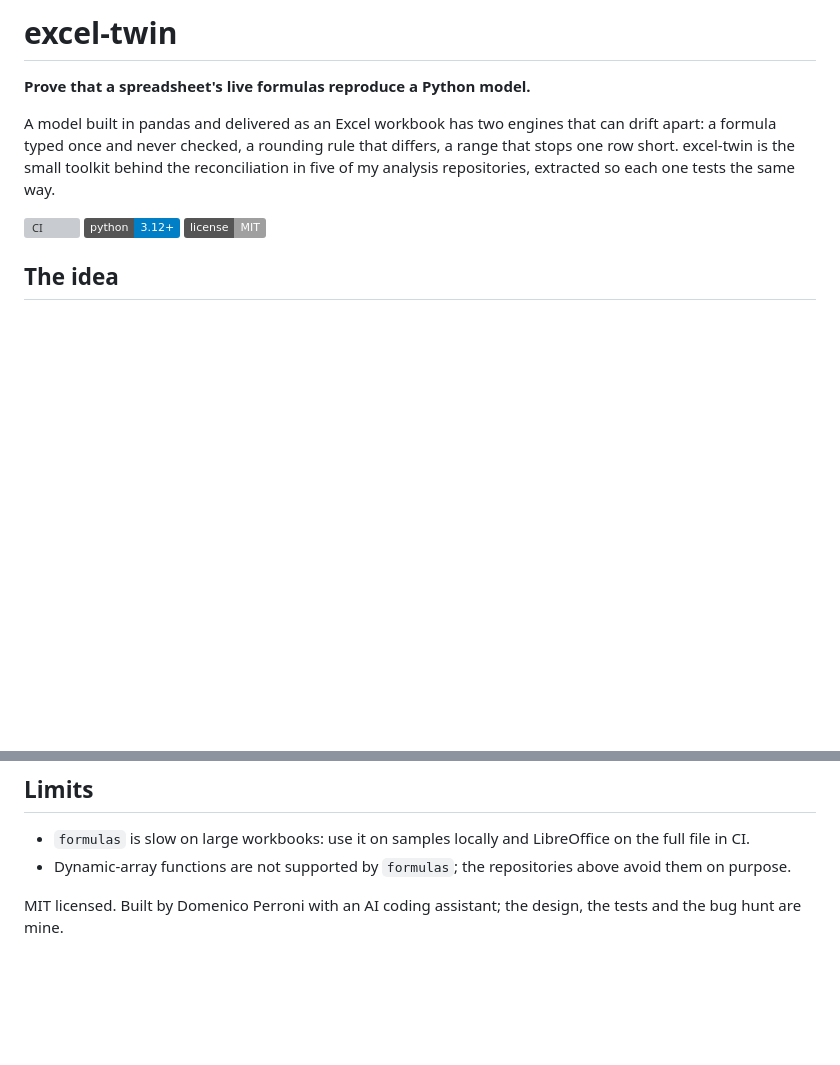
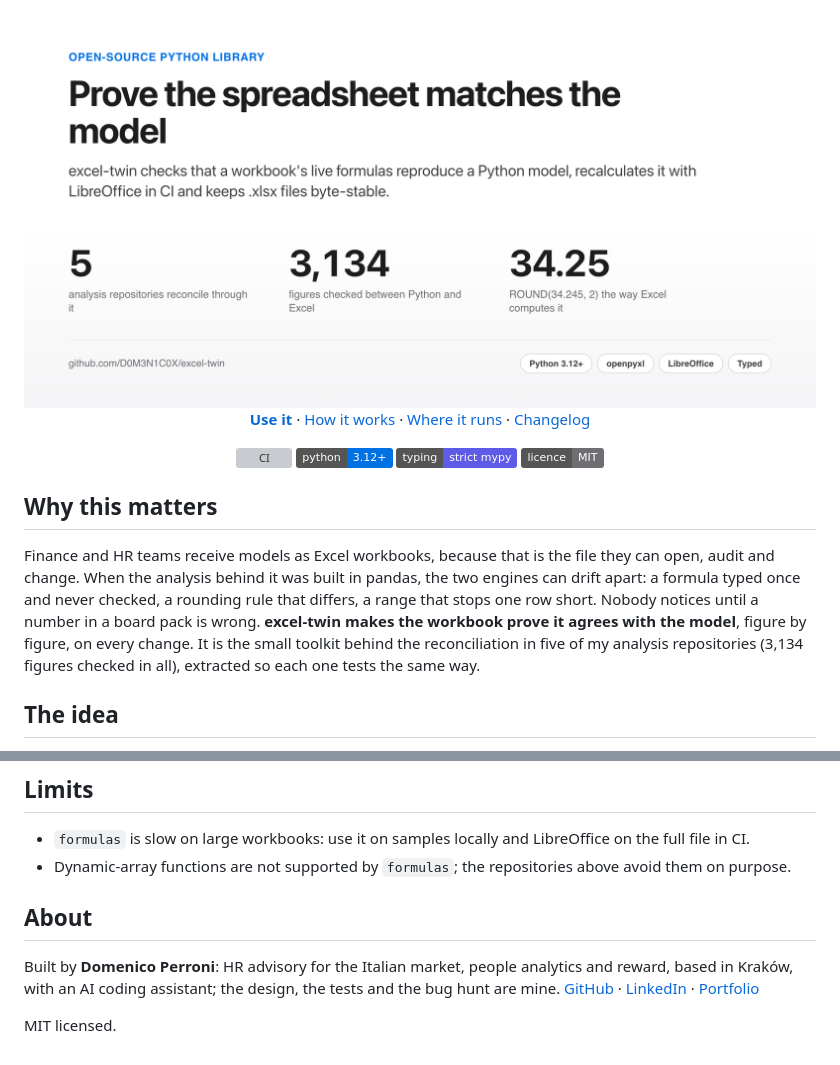
Before and after one commit to D0M3N1C0X/excel-twin, a Markdown page: README.md, 2 parts joined by grey strips. Drawn GitHub-style; pictures changed too: site-assets/cover-light.png (added); badges without logos; blank space fills up the shorter version; grey boxes are pictures that could not be loaded.

Commit message:
Editorial pass: cover, a README that leads with why it matters, pages and charts in the portfolio identity
Co-Authored-By: Claude Opus 5.5 <noreply@anthropic.com>

```diff
--- a/README.md
+++ b/README.md
@@ -1,15 +1,30 @@
-# excel-twin
+<picture>
+  <source media="(prefers-color-scheme: dark)" srcset="https://raw.githubusercontent.com/D0M3N1C0X/excel-twin/main/site-assets/cover-dark.png">
+  <img alt="excel-twin: prove the spreadsheet matches the model. Five analysis repositories reconcile through it, 3,134 figures checked between Python and Excel." src="https://raw.githubusercontent.com/D0M3N1C0X/excel-twin/main/site-assets/cover-light.png">
+</picture>
 
-**Prove that a spreadsheet's live formulas reproduce a Python model.**
+<p align="center">
+  <a href="#use"><b>Use it</b></a> ·
+  <a href="#the-idea">How it works</a> ·
+  <a href="#used-in">Where it runs</a> ·
+  <a href="CHANGELOG.md">Changelog</a>
+</p>
 
-A model built in pandas and delivered as an Excel workbook has two engines that can drift apart: a formula
-typed once and never checked, a rounding rule that differs, a range that stops one row short. excel-twin is
-the small toolkit behind the reconciliation in five of my analysis repositories, extracted so each one tests
-the same way.
+<p align="center">
+  <a href="https://github.com/D0M3N1C0X/excel-twin/actions/workflows/ci.yml"><img alt="CI" src="https://github.com/D0M3N1C0X/excel-twin/actions/workflows/ci.yml/badge.svg"></a>
+  <img alt="Python 3.12+" src="https://img.shields.io/badge/python-3.12%2B-0071e3">
+  <img alt="Typed" src="https://img.shields.io/badge/typing-strict%20mypy-5e5ce6">
+  <img alt="MIT licence" src="https://img.shields.io/badge/licence-MIT-6e6e73">
+</p>
 
-[![CI](https://github.com/D0M3N1C0X/excel-twin/actions/workflows/ci.yml/badge.svg)](https://github.com/D0M3N1C0X/excel-twin/actions/workflows/ci.yml)
-![python](https://img.shields.io/badge/python-3.12%2B-blue)
-![license](https://img.shields.io/badge/license-MIT-lightgrey)
+## Why this matters
+
+Finance and HR teams receive models as Excel workbooks, because that is the file they can open, audit and change.
+When the analysis behind it was built in pandas, the two engines can drift apart: a formula typed once and never
+checked, a rounding rule that differs, a range that stops one row short. Nobody notices until a number in a board
+pack is wrong. **excel-twin makes the workbook prove it agrees with the model**, figure by figure, on every change.
+It is the small toolkit behind the reconciliation in five of my analysis repositories (3,134 figures checked in all),
+extracted so each one tests the same way.
 
 ## The idea
 
@@ -84,4 +99,10 @@ mypy               # strict types; the package ships a py.typed marker
 - `formulas` is slow on large workbooks: use it on samples locally and LibreOffice on the full file in CI.
 - Dynamic-array functions are not supported by `formulas`; the repositories above avoid them on purpose.
 
-MIT licensed. Built by Domenico Perroni with an AI coding assistant; the design, the tests and the bug hunt are mine.
+## About
+
+Built by **Domenico Perroni**: HR advisory for the Italian market, people analytics and reward, based in Kraków,
+with an AI coding assistant; the design, the tests and the bug hunt are mine.
+[GitHub](https://github.com/D0M3N1C0X) · [LinkedIn](https://www.linkedin.com/in/domenico-perroni) · [Portfolio](https://d0m3n1c0x.github.io/)
+
+MIT licensed.
```
Also changed, not shown: site-assets/cover-dark.png (added), site-assets/og.png (added).
